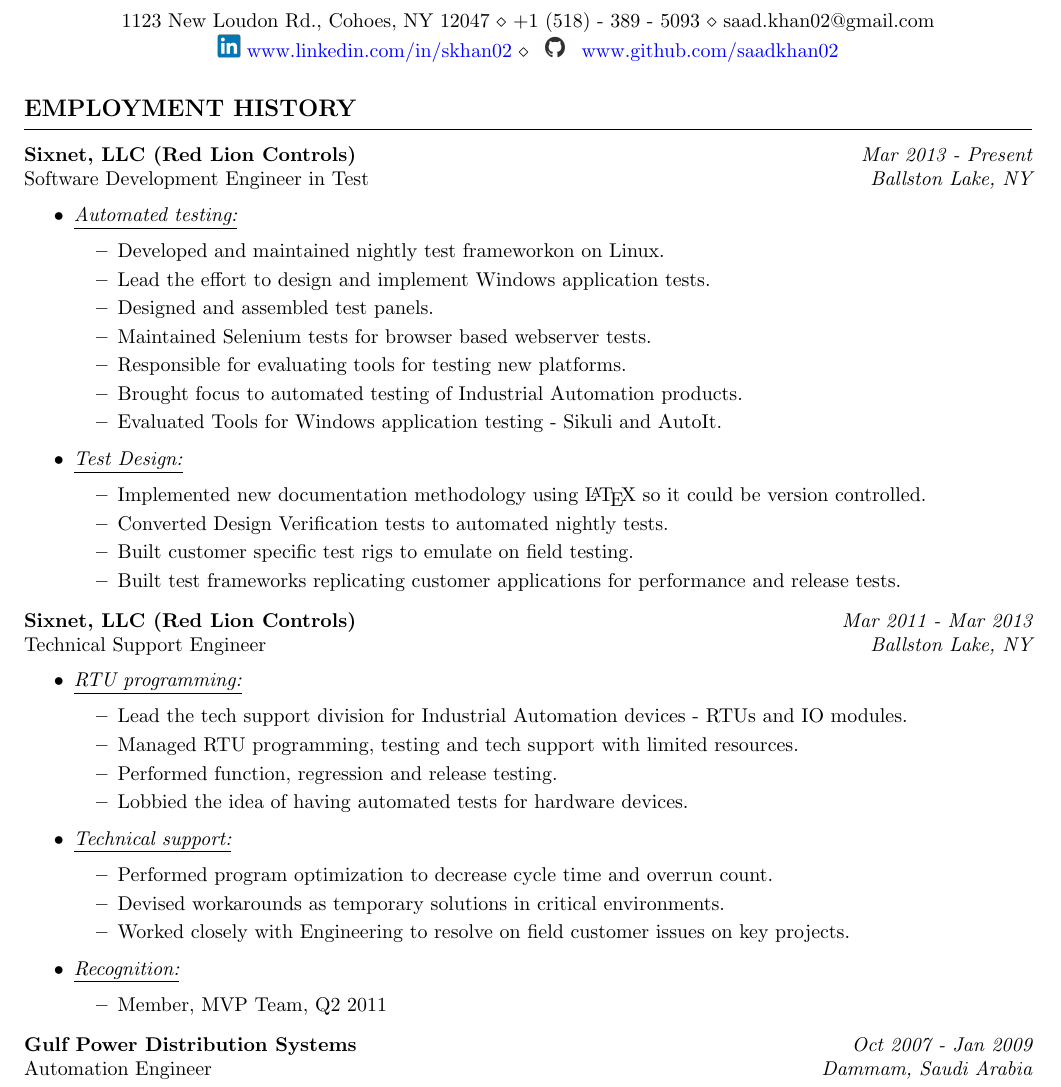
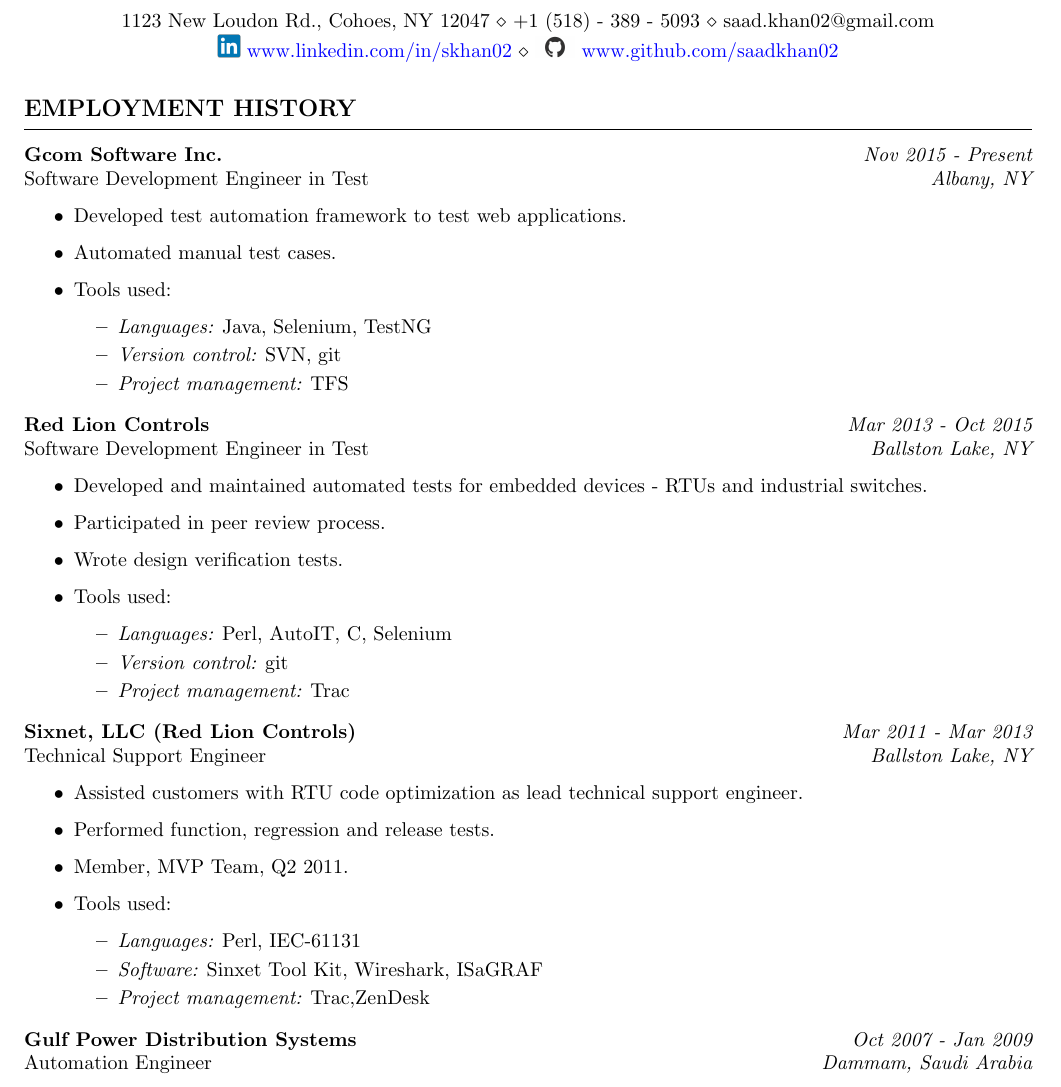
Before and after one commit to saadkhan02/resume, a LaTeX CV (SaadKhan-resume.tex): part of the page, cut so that both start at the same text. Compiled offline with pdfLaTeX.

Commit message:
Add Gcom experience and trim down unnecessary parts.

```diff
--- a/SaadKhan-resume.tex
+++ b/SaadKhan-resume.tex
@@ -52,31 +52,35 @@
 \subsection*{\MakeUppercase{\bf Employment History}}
     \hrule
     \bigskip
+
+    % Gcom Software Inc. - Software Development Engineer in Test
+    {\bf Gcom Software Inc.} \hfill {\em Nov 2015 - Present} \\
+    Software Development Engineer in Test \hfill {\em Albany, NY} \\
+    \begin{itemize}
+    \item Developed test automation framework to test web applications.
+    \item Automated manual test cases.
+    \item Tools used:
+          \begin{itemize}
+          \item {\it Languages:} Java, Selenium, TestNG
+          \item {\it Version control:} SVN, git
+          \item {\it Project management:} TFS
+          \end{itemize}
+    \end{itemize}
+    \smallskip
+
     % Sixnet - Red Lion - Software Development Engineer in Test
-    {\bf Sixnet, LLC (Red Lion Controls)} \hfill {\em Mar 2013 - Present} \\
+    {\bf Red Lion Controls} \hfill {\em Mar 2013 - Oct 2015} \\
     Software Development Engineer in Test \hfill {\em Ballston Lake, NY} \\
     \begin{itemize}
-    \item \underline{\it Automated testing:}
+    \item Developed and maintained automated tests for embedded devices -
+          RTUs and industrial switches.
+    \item Participated in peer review process.
+    \item Wrote design verification tests.
+    \item Tools used:
           \begin{itemize}
-          \item Developed and maintained nightly test frameworkon on Linux.
-          \item Lead the effort to design and implement Windows application
-                tests.
-          \item Designed and assembled test panels.
-          \item Maintained Selenium tests for browser based webserver tests.
-          \item Responsible for evaluating tools for testing new platforms.
-          \item Brought focus to automated testing of Industrial Automation
-                products.
-          \item Evaluated Tools for Windows application testing - Sikuli and
-                AutoIt.
-          \end{itemize}
-    \item \underline{\it Test Design:}
-          \begin{itemize}
-          \item Implemented new documentation methodology using {\LaTeX} so
-                it could be version controlled.
-          \item Converted Design Verification tests to automated nightly tests.
-          \item Built customer specific test rigs to emulate on field testing.
-          \item Built test frameworks replicating customer applications for
-                performance and release tests.
+          \item {\it Languages:} Perl, AutoIT, C, Selenium
+          \item {\it Version control:} git
+          \item {\it Project management:} Trac
           \end{itemize}
     \end{itemize}
     \smallskip
@@ -85,27 +89,15 @@
     {\bf Sixnet, LLC (Red Lion Controls)} \hfill {\em Mar 2011 - Mar 2013} \\
     Technical Support Engineer \hfill {\em Ballston Lake, NY} \\
     \begin{itemize}
-    \item \underline{\it RTU programming:}
+    \item Assisted customers with RTU code optimization as lead technical
+          support engineer.
+    \item Performed function, regression and release tests.
+    \item Member, MVP Team, Q2 2011.
+    \item Tools used:
           \begin{itemize}
-          \item Lead the tech support division for Industrial Automation
-                devices - RTUs and IO modules.
-          \item Managed RTU programming, testing and tech support with limited
-                resources.
-          \item Performed function, regression and release testing.
-          \item Lobbied the idea of having automated tests for hardware devices.
-          \end{itemize}
-    \item \underline{\it Technical support:}
-          \begin{itemize}
-          \item Performed program optimization to decrease cycle time and
-                overrun count.
-          \item Devised workarounds as temporary solutions in critical
-                environments.
-          \item Worked closely with Engineering to resolve on field customer
-                issues on key projects.
-          \end{itemize}
-    \item \underline{\it Recognition:}
-          \begin{itemize}
-          \item Member, MVP Team, Q2 2011
+          \item {\it Languages:} Perl, IEC-61131
+          \item {\it Software:} Sinxet Tool Kit, Wireshark, ISaGRAF
+          \item {\it Project management:} Trac,ZenDesk
           \end{itemize}
     \end{itemize}
     \smallskip
```
